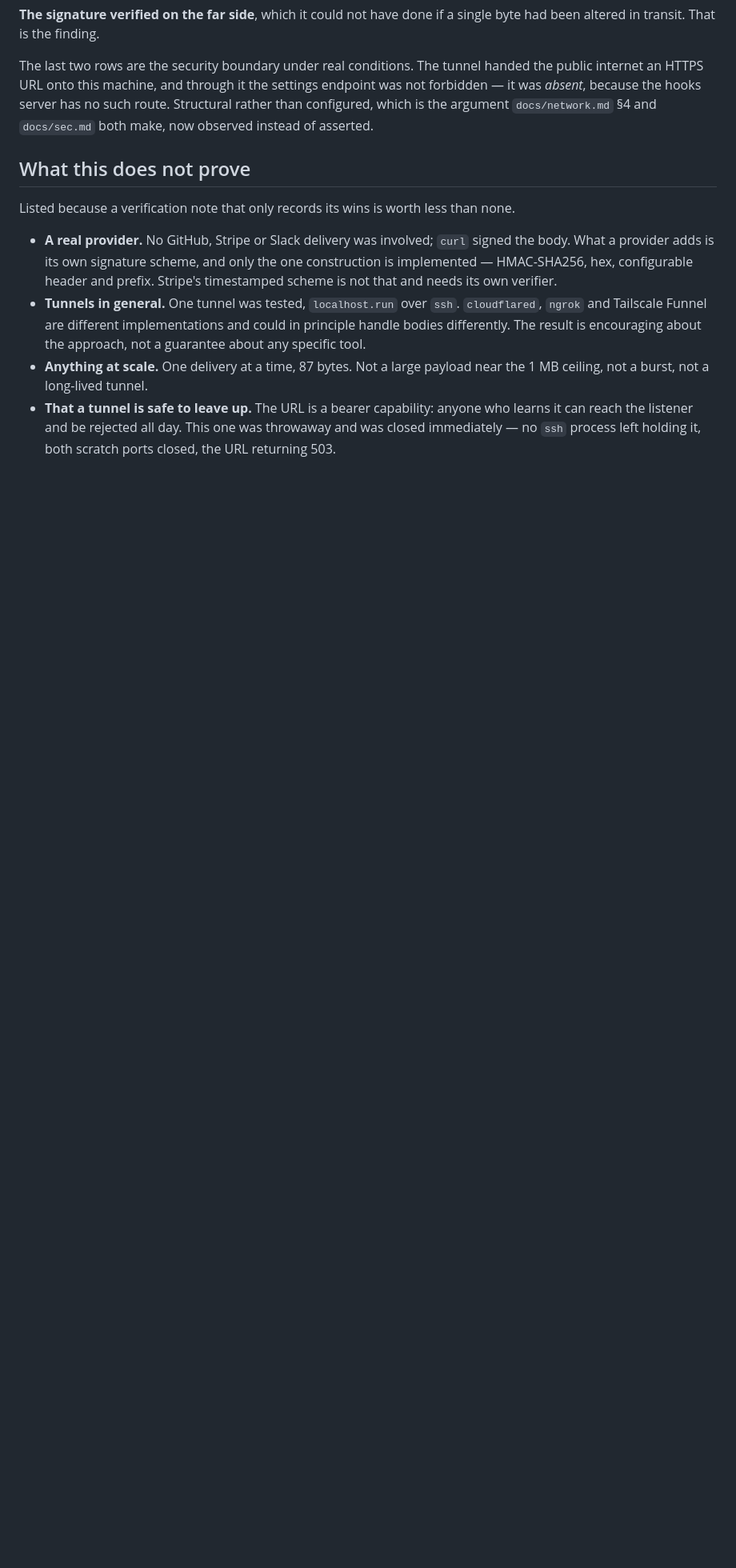
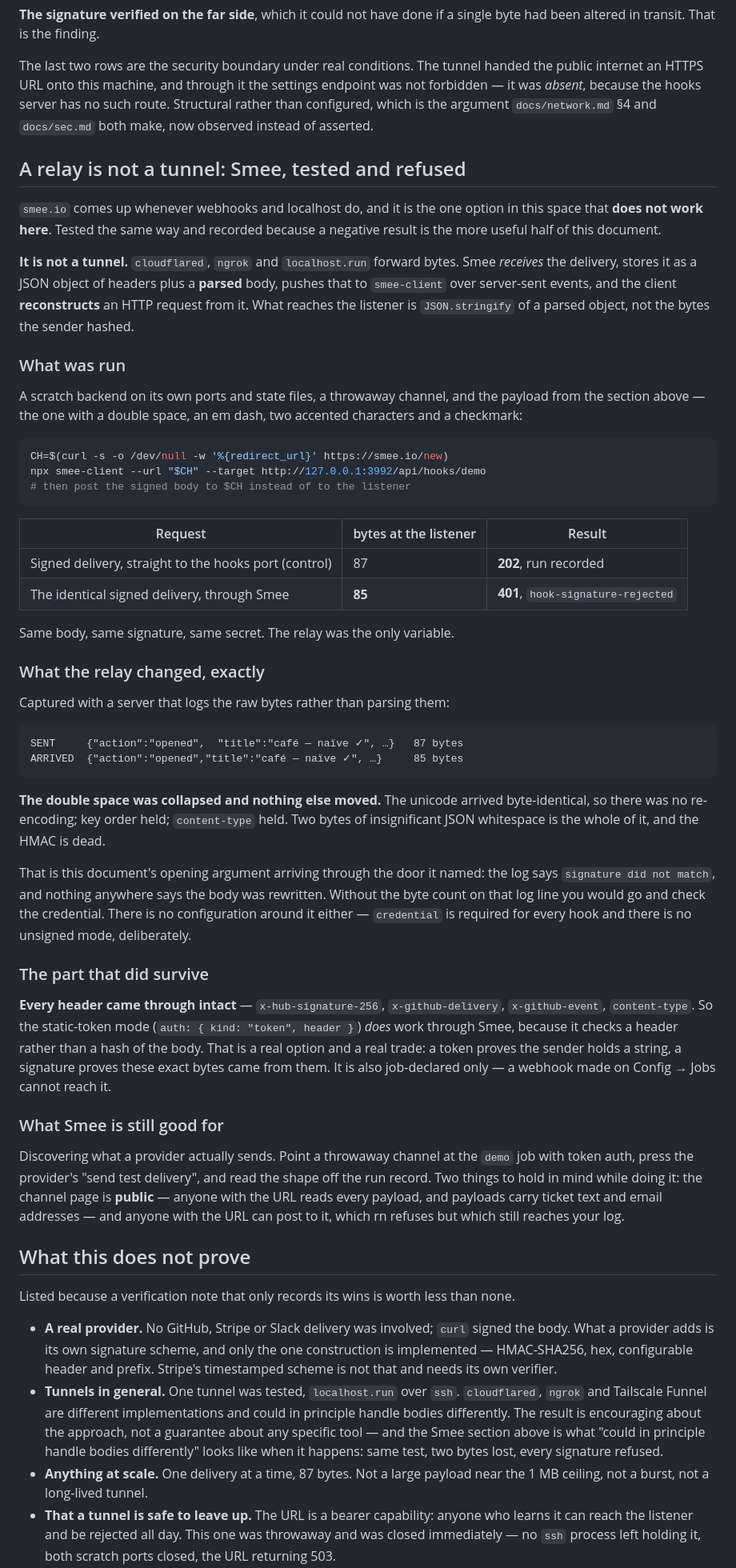
Before and after one commit to PieterdenEngelse/rn, a Markdown page: docs/tunnel.md, the part around one of its changes. Shown at 80% size. GitHub-like rendering; blank space fills up the shorter version.

Commit message:
Record that Smee breaks every signature, and by exactly how much
docs/tunnel.md said tunnels in general were unproven and named cloudflared,
ngrok and Tailscale as implementations that "could in principle handle bodies
differently". Smee is what that looks like when it happens, so it belongs in
the document that exists to catch it rather than in an answer somebody has to
remember.

It is not a tunnel, and that is the whole finding. A tunnel forwards bytes.
Smee receives the delivery, stores it as headers plus a parsed body, pushes
that over server-sent events, and the client reconstructs a request from it —
so what arrives is JSON.stringify of a parsed object, not what the sender
hashed.

Measured against the same scratch backend and the same unicode-hostile payload
as the original test. Direct: 87 bytes, 202, run recorded. Through Smee: 85
bytes, 401. The double space inside the JSON was collapsed and nothing else
moved — the unicode arrived byte-identical, key order held, content-type held.
Two bytes of insignificant whitespace, and the HMAC is dead.

Which is this document's opening argument arriving through the door it named:
the log says the signature did not match, nothing says the body was rewritten,
and without the byte count on that line you would go and check the credential.
There is no way around it either, since credential is required for every hook
and there is no unsigned mode.

The part worth knowing anyway: every header survived intact, so the static
token mode does work through Smee — checking a header rather than a hash of the
body. Recorded with its trade rather than as a workaround, because a token
proves the sender holds a string and a signature proves these exact bytes came
from them.

A negative result is the more useful half of a verification note, and this one
was cheap to get and would have been expensive to discover from a hook that
silently refused everything.

Co-Authored-By: Claude Opus 5 <noreply@anthropic.com>
Claude-Session: https://claude.ai/code/session_014w2Ra8ru2YutzUTNhsX6QU

````diff
--- a/docs/tunnel.md
+++ b/docs/tunnel.md
@@ -82,6 +86,76 @@ has no such route. Structural rather than configured, which is the argument
 `docs/network.md` §4 and `docs/sec.md` both make, now observed instead of
 asserted.
 
+## A relay is not a tunnel: Smee, tested and refused
+
+`smee.io` comes up whenever webhooks and localhost do, and it is the one option
+in this space that **does not work here**. Tested the same way and recorded
+because a negative result is the more useful half of this document.
+
+**It is not a tunnel.** `cloudflared`, `ngrok` and `localhost.run` forward
+bytes. Smee *receives* the delivery, stores it as a JSON object of headers plus
+a **parsed** body, pushes that to `smee-client` over server-sent events, and the
+client **reconstructs** an HTTP request from it. What reaches the listener is
+`JSON.stringify` of a parsed object, not the bytes the sender hashed.
+
+### What was run
+
+A scratch backend on its own ports and state files, a throwaway channel, and
+the payload from the section above — the one with a double space, an em dash,
+two accented characters and a checkmark:
+
+```bash
+CH=$(curl -s -o /dev/null -w '%{redirect_url}' https://smee.io/new)
+npx smee-client --url "$CH" --target http://127.0.0.1:3992/api/hooks/demo
+# then post the signed body to $CH instead of to the listener
+```
+
+| Request | bytes at the listener | Result |
+|---|---|---|
+| Signed delivery, straight to the hooks port (control) | 87 | **202**, run recorded |
+| The identical signed delivery, through Smee | **85** | **401**, `hook-signature-rejected` |
+
+Same body, same signature, same secret. The relay was the only variable.
+
+### What the relay changed, exactly
+
+Captured with a server that logs the raw bytes rather than parsing them:
+
+```
+SENT     {"action":"opened",  "title":"café — naïve ✓", …}   87 bytes
+ARRIVED  {"action":"opened","title":"café — naïve ✓", …}     85 bytes
+```
+
+**The double space was collapsed and nothing else moved.** The unicode arrived
+byte-identical, so there was no re-encoding; key order held; `content-type`
+held. Two bytes of insignificant JSON whitespace is the whole of it, and the
+HMAC is dead.
+
+That is this document's opening argument arriving through the door it named:
+the log says `signature did not match`, and nothing anywhere says the body was
+rewritten. Without the byte count on that log line you would go and check the
+credential. There is no configuration around it either — `credential` is
+required for every hook and there is no unsigned mode, deliberately.
+
+### The part that did survive
+
+**Every header came through intact** — `x-hub-signature-256`,
+`x-github-delivery`, `x-github-event`, `content-type`. So the static-token mode
+(`auth: { kind: "token", header }`) *does* work through Smee, because it checks
+a header rather than a hash of the body. That is a real option and a real
+trade: a token proves the sender holds a string, a signature proves these exact
+bytes came from them. It is also job-declared only — a webhook made on
+Config → Jobs cannot reach it.
+
+### What Smee is still good for
+
+Discovering what a provider actually sends. Point a throwaway channel at the
+`demo` job with token auth, press the provider's "send test delivery", and read
+the shape off the run record. Two things to hold in mind while doing it: the
+channel page is **public** — anyone with the URL reads every payload, and
+payloads carry ticket text and email addresses — and anyone with the URL can
+post to it, which rn refuses but which still reaches your log.
+
 ## What this does not prove
 
 Listed because a verification note that only records its wins is worth less
@@ -95,7 +169,9 @@ than none.
 - **Tunnels in general.** One tunnel was tested, `localhost.run` over `ssh`.
   `cloudflared`, `ngrok` and Tailscale Funnel are different implementations and
   could in principle handle bodies differently. The result is encouraging about
-  the approach, not a guarantee about any specific tool.
+  the approach, not a guarantee about any specific tool — and the Smee section
+  above is what "could in principle handle bodies differently" looks like when
+  it happens: same test, two bytes lost, every signature refused.
 - **Anything at scale.** One delivery at a time, 87 bytes. Not a large payload
   near the 1 MB ceiling, not a burst, not a long-lived tunnel.
 - **That a tunnel is safe to leave up.** The URL is a bearer capability: anyone
````
Also changed, not shown: other parts of docs/tunnel.md (+4 -0 lines), CLAUDE.md (+2 -0 lines).
